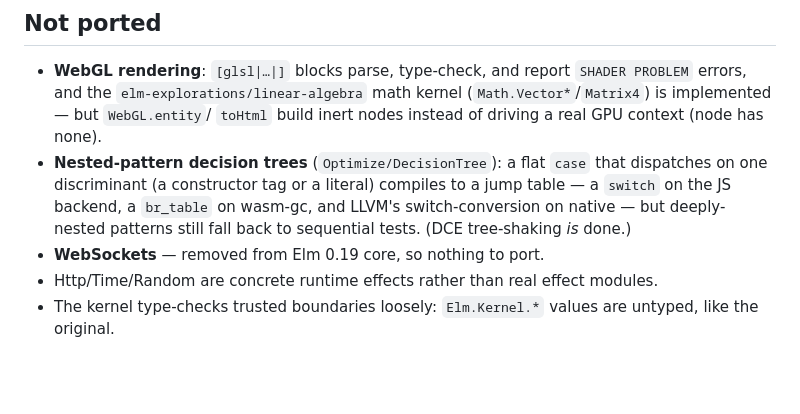
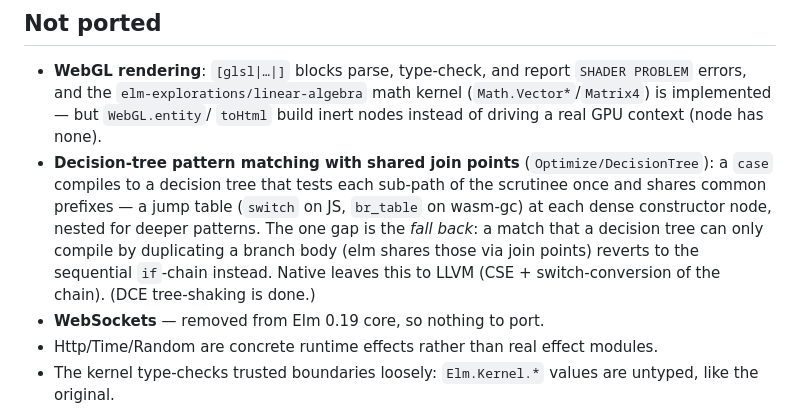
Before and after one commit to boxed/Alm, a Markdown page: README.md, the part around the change. Drawn GitHub-style; blank space fills up the shorter version.

Commit message:
readme: decision-tree pattern matching now implemented (join-point sharing is the remaining gap)

```diff
--- a/README.md
+++ b/README.md
@@ -171,12 +171,15 @@ matching the JS backend value-for-value (checked by a differential test).
   kernel (`Math.Vector*`/`Matrix4`) is implemented — but `WebGL.entity`/
   `toHtml` build inert nodes instead of driving a real GPU context (node
   has none).
-- **Nested-pattern decision trees** (`Optimize/DecisionTree`): a flat
-  `case` that dispatches on one discriminant (a constructor tag or a
-  literal) compiles to a jump table — a `switch` on the JS backend, a
-  `br_table` on wasm-gc, and LLVM's switch-conversion on native — but
-  deeply-nested patterns still fall back to sequential tests. (DCE
-  tree-shaking *is* done.)
+- **Decision-tree pattern matching with shared join points**
+  (`Optimize/DecisionTree`): a `case` compiles to a decision tree that
+  tests each sub-path of the scrutinee once and shares common prefixes —
+  a jump table (`switch` on JS, `br_table` on wasm-gc) at each dense
+  constructor node, nested for deeper patterns. The one gap is the *fall
+  back*: a match that a decision tree can only compile by duplicating a
+  branch body (elm shares those via join points) reverts to the
+  sequential `if`-chain instead. Native leaves this to LLVM (CSE +
+  switch-conversion of the chain). (DCE tree-shaking is done.)
 - **WebSockets** — removed from Elm 0.19 core, so nothing to port.
 - Http/Time/Random are concrete runtime effects rather than real effect
   modules.
```
